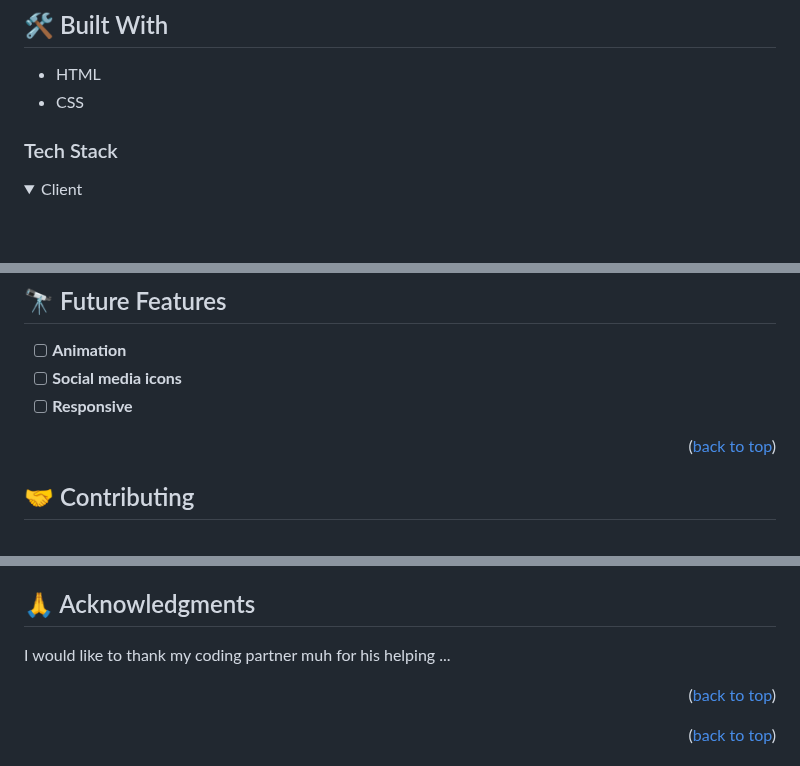
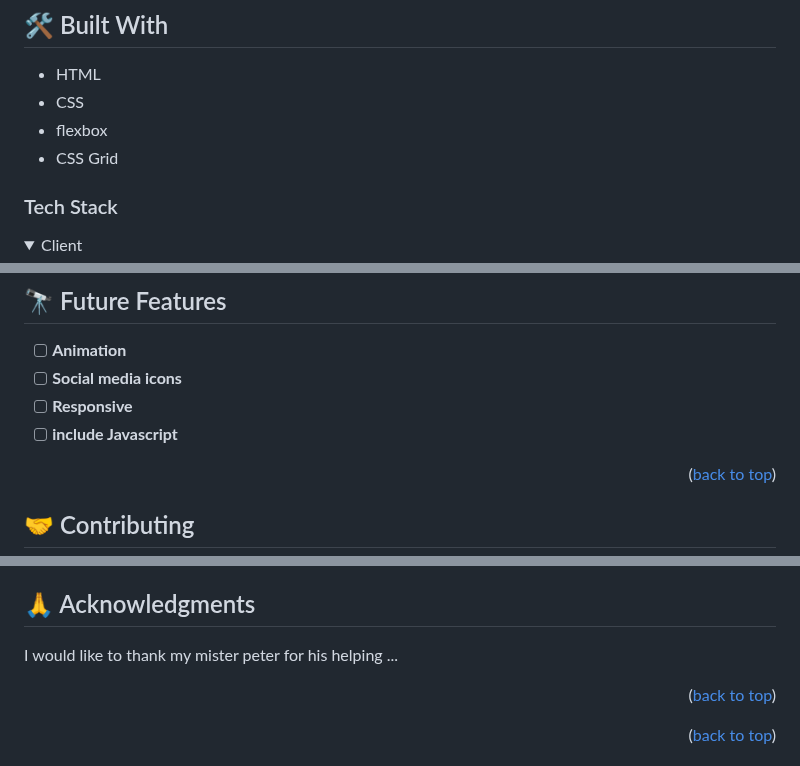
Before and after one commit to massazoum/Portfolio-setup-and-mobile-first, a Markdown page: README.md, 3 parts joined by grey strips. GitHub-like rendering; folded sections open; blank space fills up the shorter version.

Commit message:
update readme about section with built

```diff
--- a/README.md
+++ b/README.md
@@ -39,6 +39,8 @@
 <ul>
   <li>HTML</li>
   <li>CSS</li>
+  <li>flexbox</li>
+  <li>CSS Grid</li>
 </ul>
 
 ### Tech Stack <a name="tech-stack"></a>
@@ -145,6 +148,7 @@ This website has been completed and deployed
 - [ ] **Animation**
 - [ ] **Social media icons**
 - [ ] **Responsive**
+- [ ] **include Javascript**
 
 <p align="right">(<a href="#readme-top">back to top</a>)</p>
 
@@ -165,7 +169,7 @@ Feel free to check the [issues page](../../issues/).
 
 ## 🙏 Acknowledgments <a name="acknowledgements"></a>
 
-I would like to thank my coding partner muh for his helping ...
+I would like to thank my mister peter  for his helping ...
 
 <p align="right">(<a href="#readme-top">back to top</a>)</p>
 
```
Also changed, not shown: other parts of README.md (+1 -0 lines).
